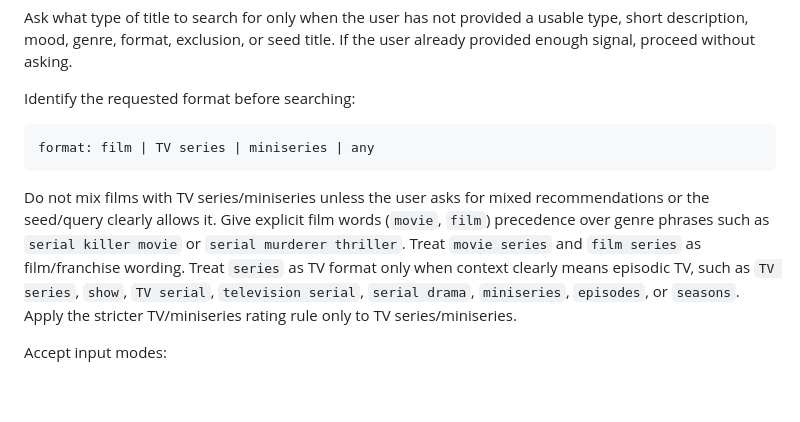
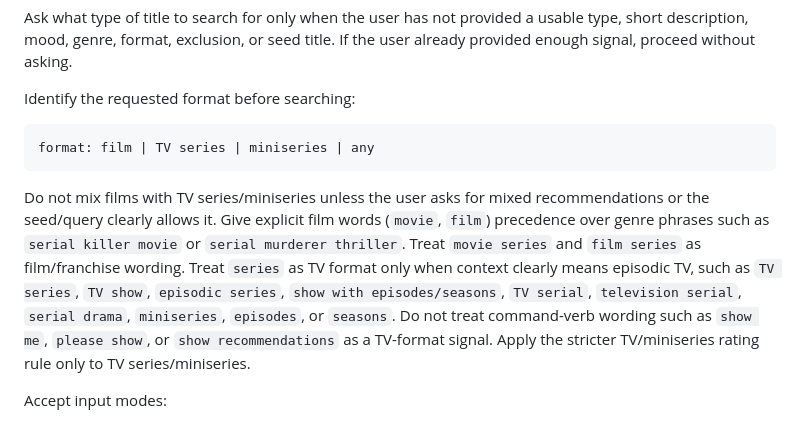
Before and after one commit to ousatov-ua/ai-skills, a Markdown page: skills/movie-researcher/SKILL.md, the part around the change. GitHub-like rendering; blank space fills up the shorter version.

Commit message:
Clarify show format trigger

````diff
--- a/skills/movie-researcher/SKILL.md
+++ b/skills/movie-researcher/SKILL.md
@@ -31,7 +31,7 @@ Identify the requested format before searching:
 format: film | TV series | miniseries | any
 ```
 
-Do not mix films with TV series/miniseries unless the user asks for mixed recommendations or the seed/query clearly allows it. Give explicit film words (`movie`, `film`) precedence over genre phrases such as `serial killer movie` or `serial murderer thriller`. Treat `movie series` and `film series` as film/franchise wording. Treat `series` as TV format only when context clearly means episodic TV, such as `TV series`, `show`, `TV serial`, `television serial`, `serial drama`, `miniseries`, `episodes`, or `seasons`. Apply the stricter TV/miniseries rating rule only to TV series/miniseries.
+Do not mix films with TV series/miniseries unless the user asks for mixed recommendations or the seed/query clearly allows it. Give explicit film words (`movie`, `film`) precedence over genre phrases such as `serial killer movie` or `serial murderer thriller`. Treat `movie series` and `film series` as film/franchise wording. Treat `series` as TV format only when context clearly means episodic TV, such as `TV series`, `TV show`, `episodic series`, `show with episodes/seasons`, `TV serial`, `television serial`, `serial drama`, `miniseries`, `episodes`, or `seasons`. Do not treat command-verb wording such as `show me`, `please show`, or `show recommendations` as a TV-format signal. Apply the stricter TV/miniseries rating rule only to TV series/miniseries.
 
 Accept input modes:
 
````
